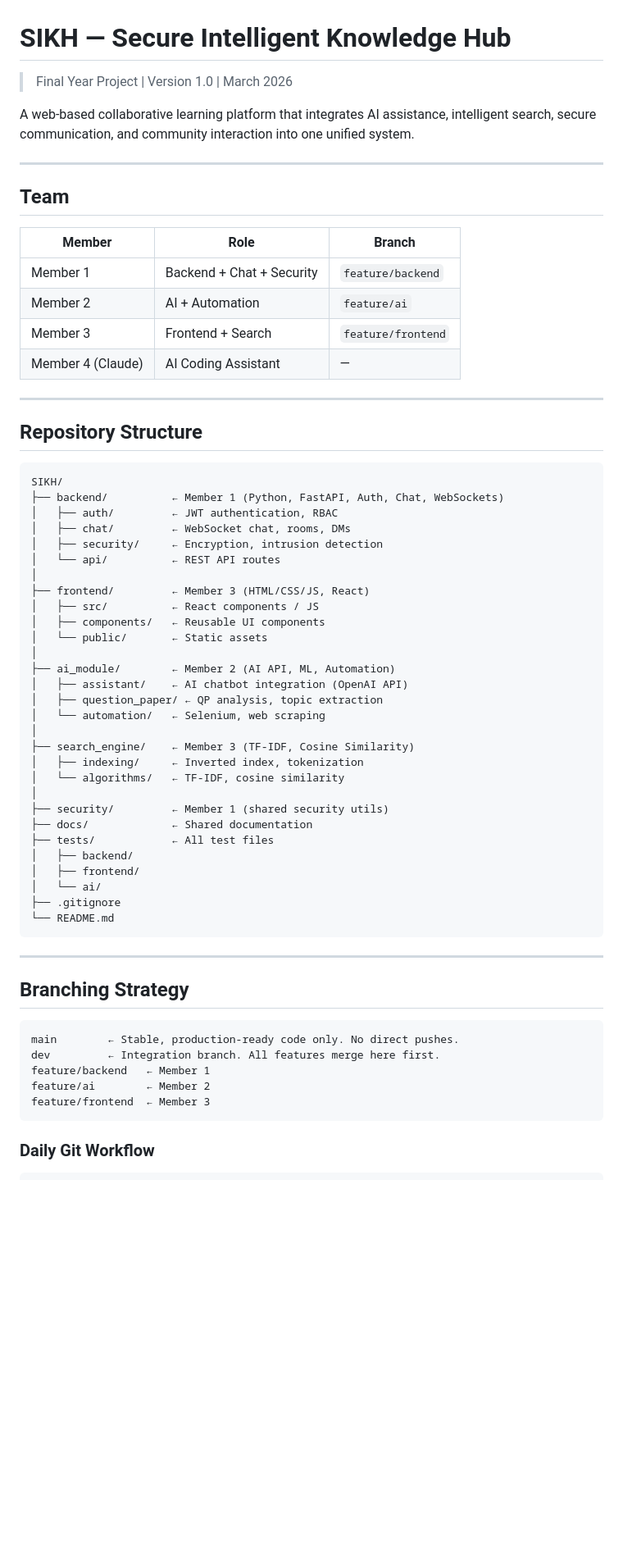
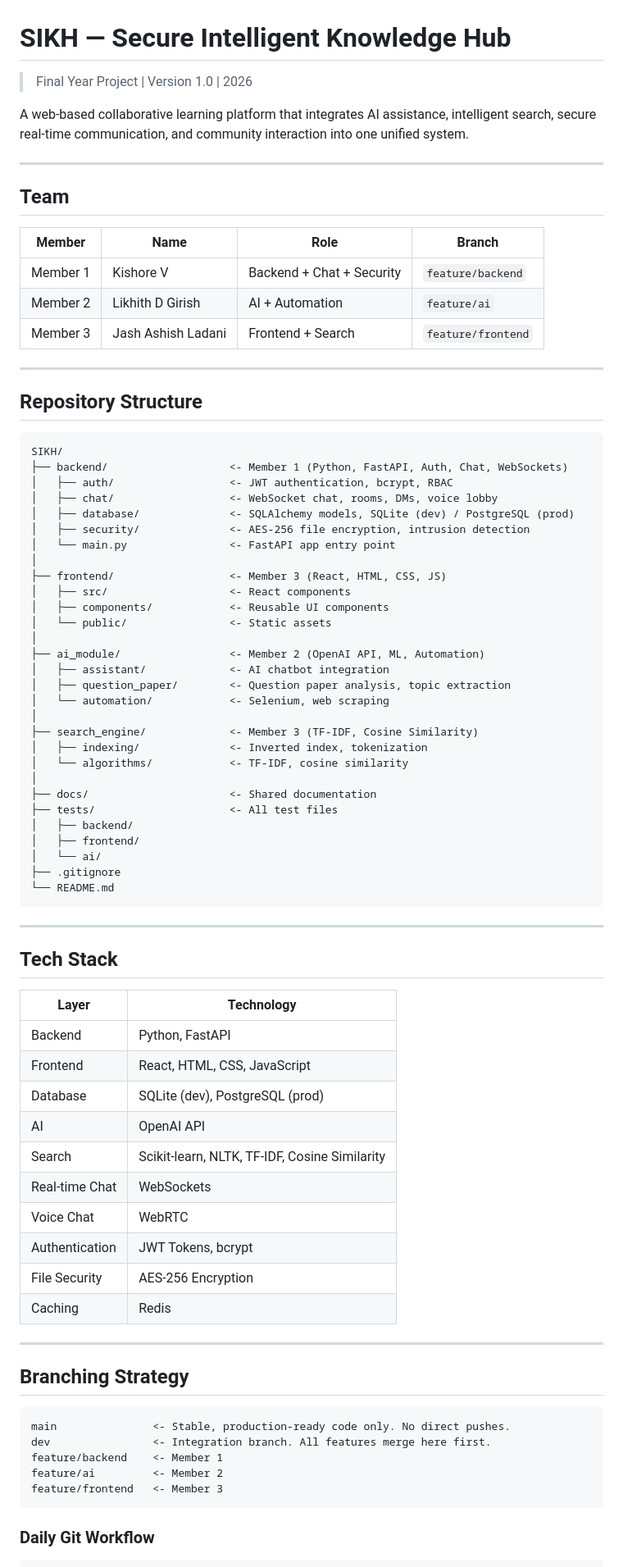
Before and after one commit to kishorevshindhe/SIKH, a Markdown page: README.md, the part around one of its changes. Shown at 82% size. Rendered like a GitHub page; blank space fills up the shorter version.

````diff
--- a/README.md
+++ b/README.md
@@ -1,19 +1,18 @@
 # SIKH — Secure Intelligent Knowledge Hub
 
-> Final Year Project | Version 1.0 | March 2026
+> Final Year Project | Version 1.0 | 2026
 
-A web-based collaborative learning platform that integrates AI assistance, intelligent search, secure communication, and community interaction into one unified system.
+A web-based collaborative learning platform that integrates AI assistance, intelligent search, secure real-time communication, and community interaction into one unified system.
 
 ---
 
 ## Team
 
-| Member | Role | Branch |
-|--------|------|--------|
-| Member 1 | Backend + Chat + Security | `feature/backend` |
-| Member 2 | AI + Automation | `feature/ai` |
-| Member 3 | Frontend + Search | `feature/frontend` |
-| Member 4 (Claude) | AI Coding Assistant | — |
+| Member | Name | Role | Branch |
+|--------|------|------|--------|
+| Member 1 | Kishore V | Backend + Chat + Security | `feature/backend` |
+| Member 2 | Likhith D Girish | AI + Automation | `feature/ai` |
+| Member 3 | Jash Ashish Ladani | Frontend + Search | `feature/frontend` |
 
 ---
 
@@ -21,29 +20,29 @@ A web-based collaborative learning platform that integrates AI assistance, intel
 
 ```
 SIKH/
-├── backend/          ← Member 1 (Python, FastAPI, Auth, Chat, WebSockets)
-│   ├── auth/         ← JWT authentication, RBAC
-│   ├── chat/         ← WebSocket chat, rooms, DMs
-│   ├── security/     ← Encryption, intrusion detection
-│   └── api/          ← REST API routes
+├── backend/                   <- Member 1 (Python, FastAPI, Auth, Chat, WebSockets)
+│   ├── auth/                  <- JWT authentication, bcrypt, RBAC
+│   ├── chat/                  <- WebSocket chat, rooms, DMs, voice lobby
+│   ├── database/              <- SQLAlchemy models, SQLite (dev) / PostgreSQL (prod)
+│   ├── security/              <- AES-256 file encryption, intrusion detection
+│   └── main.py                <- FastAPI app entry point
 │
-├── frontend/         ← Member 3 (HTML/CSS/JS, React)
-│   ├── src/          ← React components / JS
-│   ├── components/   ← Reusable UI components
-│   └── public/       ← Static assets
+├── frontend/                  <- Member 3 (React, HTML, CSS, JS)
+│   ├── src/                   <- React components
+│   ├── components/            <- Reusable UI components
+│   └── public/                <- Static assets
 │
-├── ai_module/        ← Member 2 (AI API, ML, Automation)
-│   ├── assistant/    ← AI chatbot integration (OpenAI API)
-│   ├── question_paper/ ← QP analysis, topic extraction
-│   └── automation/   ← Selenium, web scraping
+├── ai_module/                 <- Member 2 (OpenAI API, ML, Automation)
+│   ├── assistant/             <- AI chatbot integration
+│   ├── question_paper/        <- Question paper analysis, topic extraction
+│   └── automation/            <- Selenium, web scraping
 │
-├── search_engine/    ← Member 3 (TF-IDF, Cosine Similarity)
-│   ├── indexing/     ← Inverted index, tokenization
-│   └── algorithms/   ← TF-IDF, cosine similarity
+├── search_engine/             <- Member 3 (TF-IDF, Cosine Similarity)
+│   ├── indexing/              <- Inverted index, tokenization
+│   └── algorithms/            <- TF-IDF, cosine similarity
 │
-├── security/         ← Member 1 (shared security utils)
-├── docs/             ← Shared documentation
-├── tests/            ← All test files
+├── docs/                      <- Shared documentation
+├── tests/                     <- All test files
 │   ├── backend/
 │   ├── frontend/
 │   └── ai/
@@ -53,14 +52,31 @@ SIKH/
 
 ---
 
+## Tech Stack
+
+| Layer | Technology |
+|-------|------------|
+| Backend | Python, FastAPI |
+| Frontend | React, HTML, CSS, JavaScript |
+| Database | SQLite (dev), PostgreSQL (prod) |
+| AI | OpenAI API |
+| Search | Scikit-learn, NLTK, TF-IDF, Cosine Similarity |
+| Real-time Chat | WebSockets |
+| Voice Chat | WebRTC |
+| Authentication | JWT Tokens, bcrypt |
+| File Security | AES-256 Encryption |
+| Caching | Redis |
+
+---
+
 ## Branching Strategy
 
 ```
-main        ← Stable, production-ready code only. No direct pushes.
-dev         ← Integration branch. All features merge here first.
-feature/backend   ← Member 1
-feature/ai        ← Member 2
-feature/frontend  ← Member 3
+main               <- Stable, production-ready code only. No direct pushes.
+dev                <- Integration branch. All features merge here first.
+feature/backend    <- Member 1
+feature/ai         <- Member 2
+feature/frontend   <- Member 3
 ```
 
 ### Daily Git Workflow
````
Also changed, not shown: other parts of README.md (+118 -42 lines).
